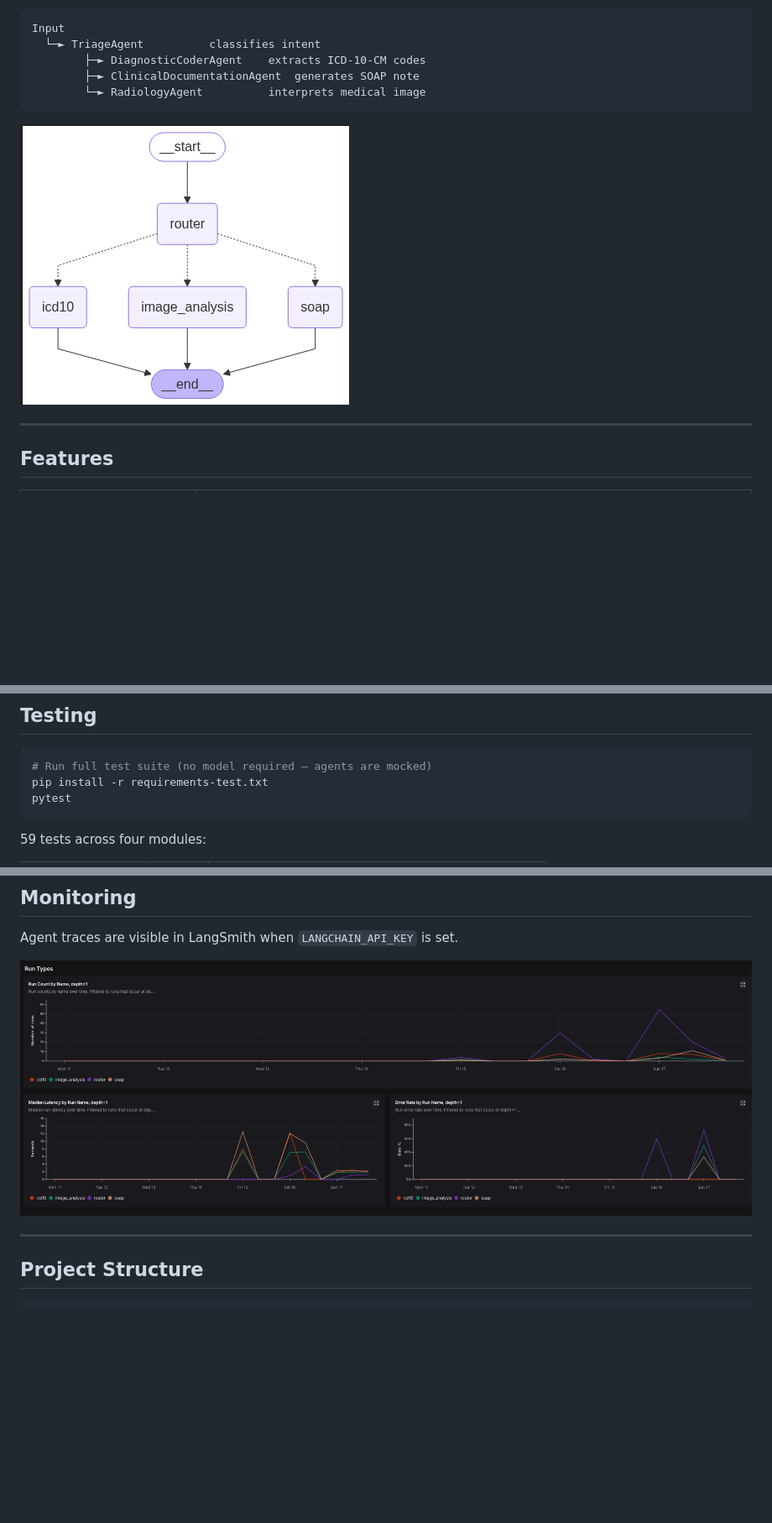
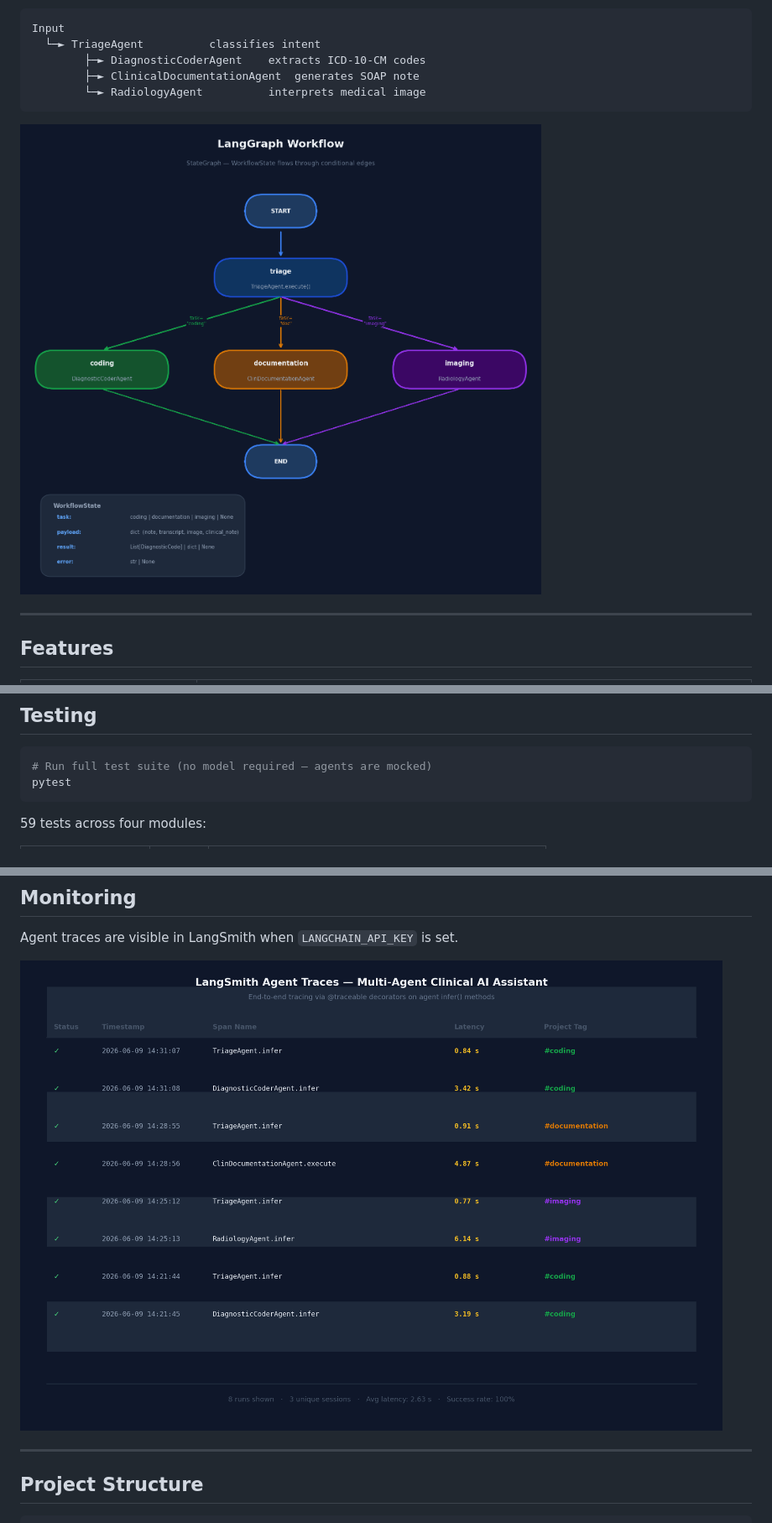
Before and after one commit to agam04/Multi-Agent-Clinical-AI-Assistant, a Markdown page: README.md, 3 parts joined by grey strips. Shown at 84% size. GitHub-like rendering; pictures changed too: artifacts/langgraph_workflow.png, artifacts/runs.png; blank space fills up the shorter version.

Commit message:
updated PNG's

````diff
--- a/README.md
+++ b/README.md
@@ -131,7 +131,6 @@ At least one field is required.
 
 ```bash
 # Run full test suite (no model required — agents are mocked)
-pip install -r requirements-test.txt
 pytest
 ```
 
````
Also changed, not shown: artifacts/medical_transcript.png, artifacts/sample_encouter.png, 1 other file.
